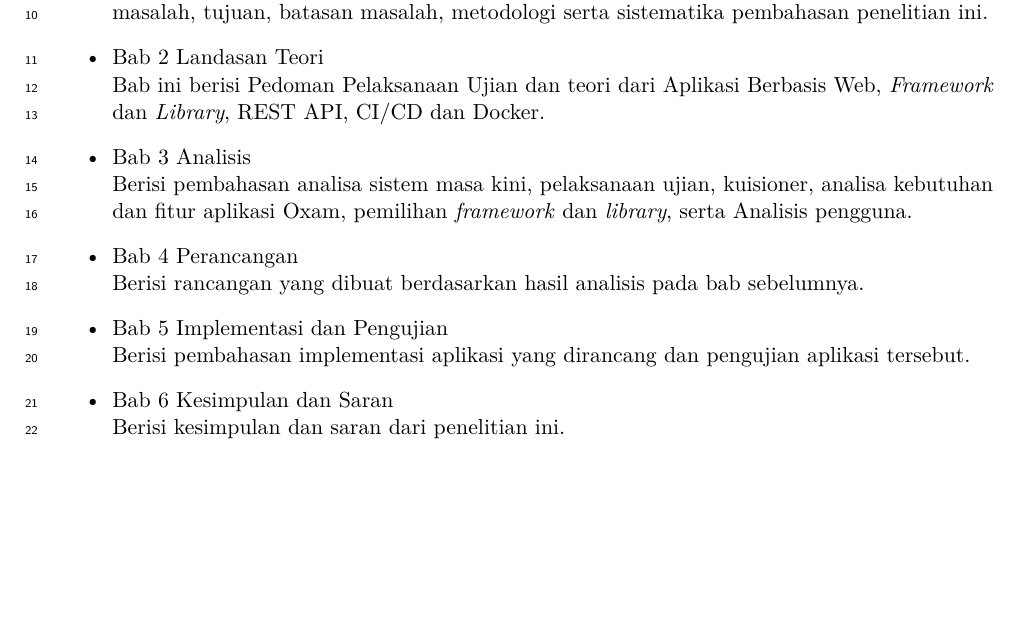
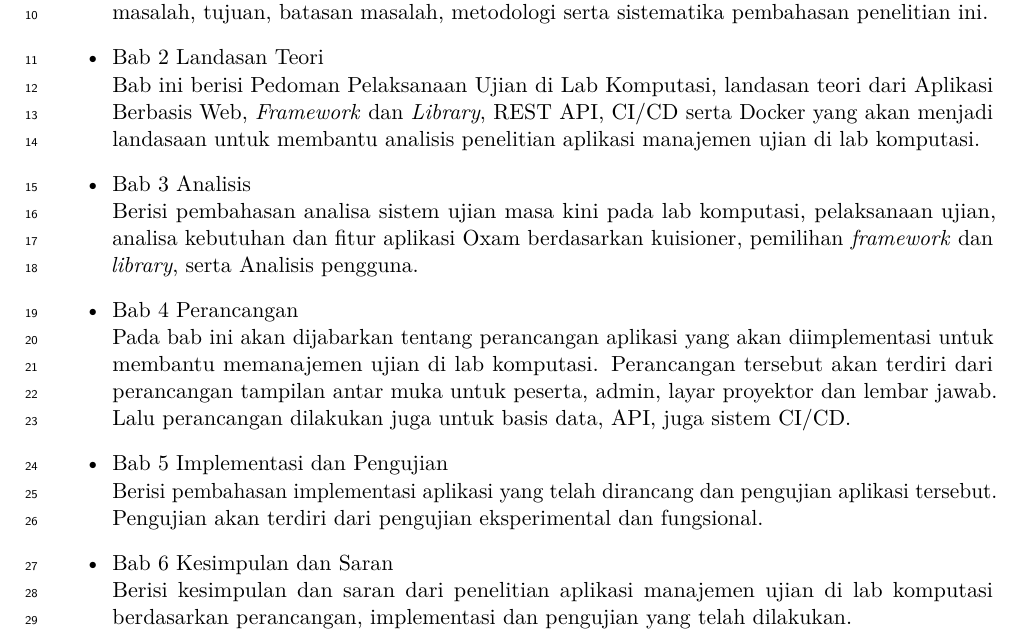
Before and after one commit to chez14/undergrad-thesis, a LaTeX thesis (skripsi.tex, which reads Bab/bab1.tex): part of page 5 of 115, cut so that both start at the same text, the shorter picture padded with empty space. Compiled offline with pdfLaTeX.

Commit message:
fix wording

```diff
--- a/Bab/bab1.tex
+++ b/Bab/bab1.tex
@@ -204,23 +204,33 @@ berikut:
         rumusan masalah, tujuan, batasan masalah, metodologi serta sistematika pembahasan penelitian ini.
 
     \item Bab 2 Landasan Teori \\
-        Bab ini berisi Pedoman Pelaksanaan Ujian dan teori dari Aplikasi
-        Berbasis Web, \textit{Framework} dan
-        \textit{Library}, REST API, CI/CD dan Docker.
+        Bab ini berisi Pedoman Pelaksanaan Ujian di Lab Komputasi, landasan
+        teori dari Aplikasi Berbasis Web, \textit{Framework} dan
+        \textit{Library}, REST API, CI/CD serta Docker yang akan menjadi
+        landasaan untuk membantu analisis penelitian aplikasi manajemen ujian di
+        lab komputasi.
 
     \item Bab 3 Analisis \\
-        Berisi pembahasan analisa sistem masa kini, pelaksanaan ujian,
-        kuisioner, analisa kebutuhan dan fitur aplikasi Oxam, pemilihan
-        \textit{framework} dan \textit{library}, serta Analisis pengguna.
+        Berisi pembahasan analisa sistem ujian masa kini pada lab komputasi,
+        pelaksanaan ujian, analisa kebutuhan dan fitur aplikasi Oxam berdasarkan
+        kuisioner, pemilihan \textit{framework} dan \textit{library}, serta
+        Analisis pengguna.
+        % TODO scenario
 
     \item Bab 4 Perancangan \\
-        Berisi rancangan yang dibuat berdasarkan hasil analisis pada bab
-        sebelumnya.
+        Pada bab ini akan dijabarkan tentang perancangan aplikasi yang akan
+        diimplementasi untuk membantu memanajemen ujian di lab komputasi.
+        Perancangan tersebut akan terdiri dari perancangan tampilan antar muka
+        untuk peserta, admin, layar proyektor dan lembar jawab. Lalu perancangan
+        dilakukan juga untuk basis data, API, juga sistem CI/CD.
 
     \item Bab 5 Implementasi dan Pengujian \\
-        Berisi pembahasan implementasi aplikasi yang dirancang dan
-        pengujian aplikasi tersebut.
+        Berisi pembahasan implementasi aplikasi yang telah dirancang dan
+        pengujian aplikasi tersebut. Pengujian akan terdiri dari pengujian
+        eksperimental dan fungsional.
 
     \item Bab 6 Kesimpulan dan Saran \\
-        Berisi kesimpulan dan saran dari penelitian ini.
+        Berisi kesimpulan dan saran dari penelitian aplikasi manajemen ujian di
+        lab komputasi berdasarkan perancangan, implementasi dan pengujian yang
+        telah dilakukan.
 \end{itemize}
```
